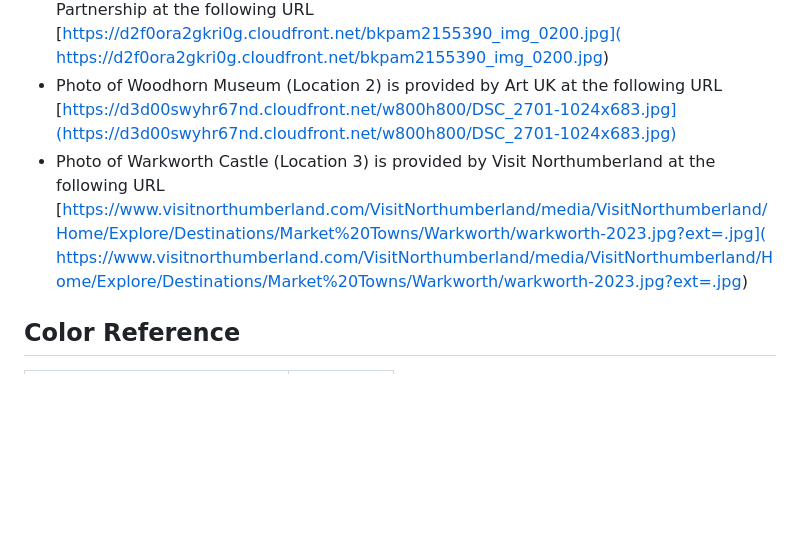
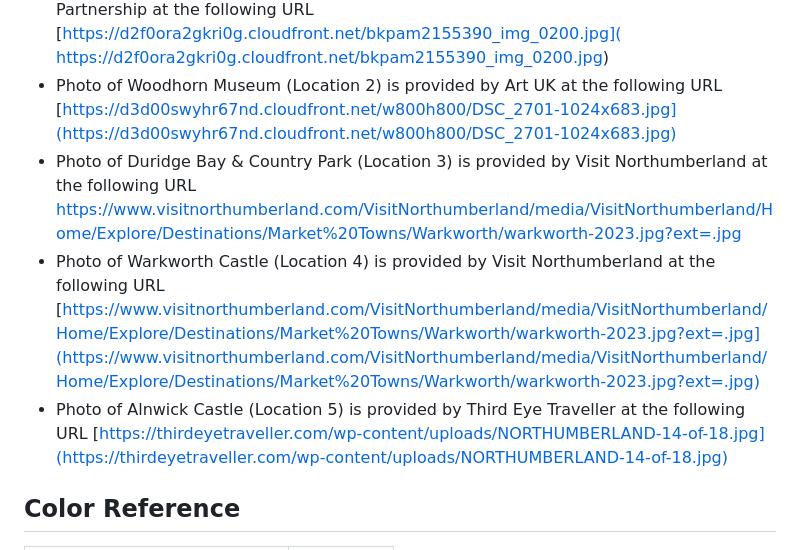
Before and after one commit to djpotts21/Northumbrian-Beauty, a Markdown page: README.md, the part around the change. Drawn GitHub-style; blank space fills up the shorter version.

```diff
--- a/README.md
+++ b/README.md
@@ -35,7 +35,12 @@ All location blurbs / descriptions are snippets of text taken from each website
  - Northumberland Flag (Navbar Logo) is provided by British County Flags at the following URL[https://britishcountyflags.com/2013/07/11/northumberland-flag/](https://britishcountyflags.com/2013/07/11/northumberland-flag/)
  - Photo of Newbiggin Maritime Centre (Location 1) is provided by Newbiggin Heritgage Partnership at the following URL [https://d2f0ora2gkri0g.cloudfront.net/bkpam2155390_img_0200.jpg]( https://d2f0ora2gkri0g.cloudfront.net/bkpam2155390_img_0200.jpg)
  - Photo of Woodhorn Museum (Location 2) is provided by Art UK at the following URL [https://d3d00swyhr67nd.cloudfront.net/w800h800/DSC_2701-1024x683.jpg](https://d3d00swyhr67nd.cloudfront.net/w800h800/DSC_2701-1024x683.jpg)
- - Photo of Warkworth Castle (Location 3) is provided by Visit Northumberland at the following URL [https://www.visitnorthumberland.com/VisitNorthumberland/media/VisitNorthumberland/Home/Explore/Destinations/Market%20Towns/Warkworth/warkworth-2023.jpg?ext=.jpg]( https://www.visitnorthumberland.com/VisitNorthumberland/media/VisitNorthumberland/Home/Explore/Destinations/Market%20Towns/Warkworth/warkworth-2023.jpg?ext=.jpg)
+  - Photo of Duridge Bay & Country Park (Location 3) is provided by Visit Northumberland at the following URL [https://www.visitnorthumberland.com/VisitNorthumberland/media/VisitNorthumberland/Home/Explore/Destinations/Market%20Towns/Warkworth/warkworth-2023.jpg?ext=.jpg
+](https://www.visitnorthumberland.com/VisitNorthumberland/media/VisitNorthumberland/Home/Explore/Destinations/Market%20Towns/Warkworth/warkworth-2023.jpg?ext=.jpg
+)
+ - Photo of Warkworth Castle (Location 4) is provided by Visit Northumberland at the following URL [https://www.visitnorthumberland.com/VisitNorthumberland/media/VisitNorthumberland/Home/Explore/Destinations/Market%20Towns/Warkworth/warkworth-2023.jpg?ext=.jpg](https://www.visitnorthumberland.com/VisitNorthumberland/media/VisitNorthumberland/Home/Explore/Destinations/Market%20Towns/Warkworth/warkworth-2023.jpg?ext=.jpg)
+- Photo of Alnwick Castle (Location 5) is provided by Third Eye Traveller at the following URL [https://thirdeyetraveller.com/wp-content/uploads/NORTHUMBERLAND-14-of-18.jpg](https://thirdeyetraveller.com/wp-content/uploads/NORTHUMBERLAND-14-of-18.jpg)
+
 
 
 
```
